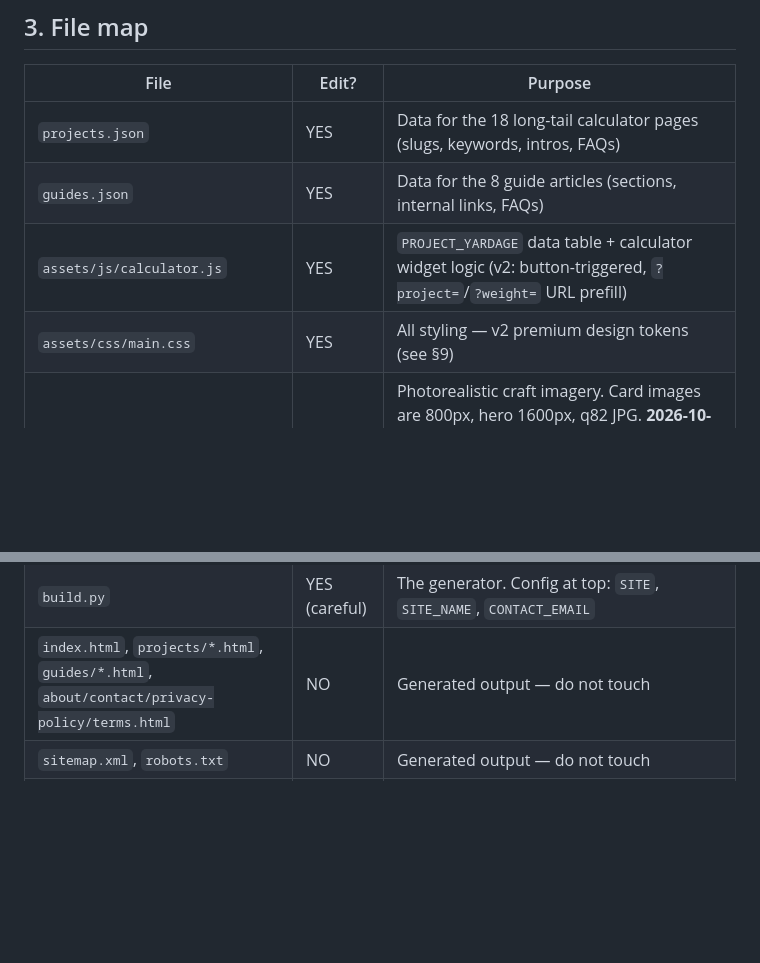
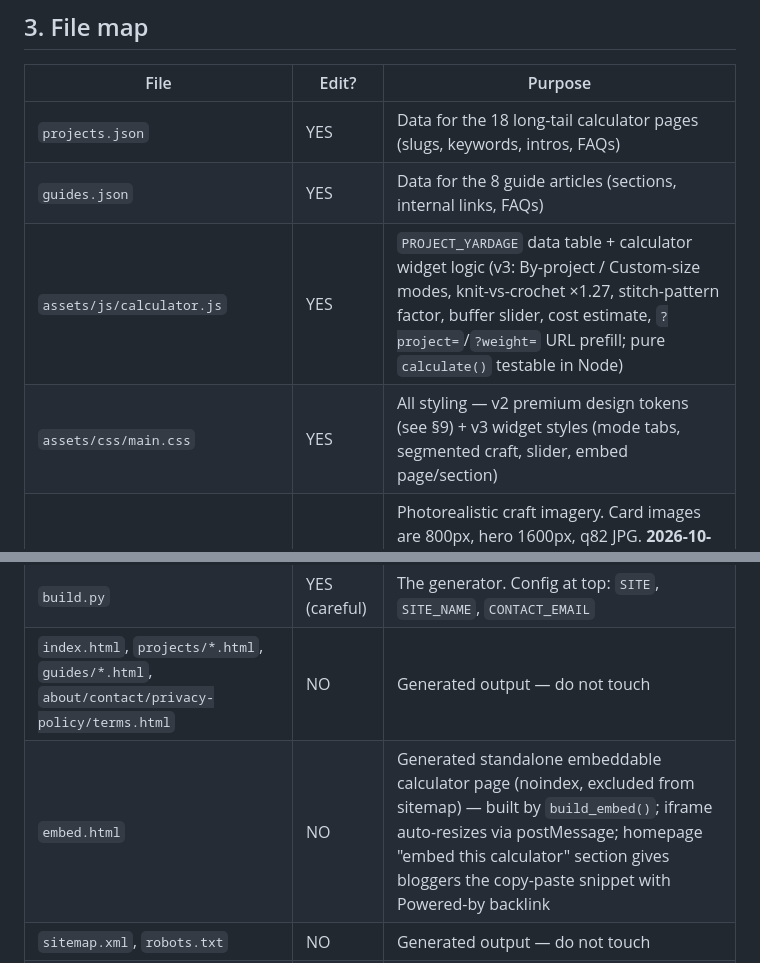
Before and after one commit to soulinmotionn-source/How-much-yarn-v2, a Markdown page: ANTGRAVITY-GUIDE.md, 2 parts joined by grey strips. Rendered like a GitHub page; blank space fills up the shorter version.

Commit message:
Docs: ANTGRAVITY-GUIDE.md updated for calculator v3 + /embed page

```diff
--- a/ANTGRAVITY-GUIDE.md
+++ b/ANTGRAVITY-GUIDE.md
@@ -33,11 +33,12 @@ If you edit a `.html` file directly, your change will be wiped on the next build
 |---|---|---|
 | `projects.json` | YES | Data for the 18 long-tail calculator pages (slugs, keywords, intros, FAQs) |
 | `guides.json` | YES | Data for the 8 guide articles (sections, internal links, FAQs) |
-| `assets/js/calculator.js` | YES | `PROJECT_YARDAGE` data table + calculator widget logic (v2: button-triggered, `?project=`/`?weight=` URL prefill) |
-| `assets/css/main.css` | YES | All styling — v2 premium design tokens (see §9) |
+| `assets/js/calculator.js` | YES | `PROJECT_YARDAGE` data table + calculator widget logic (v3: By-project / Custom-size modes, knit-vs-crochet ×1.27, stitch-pattern factor, buffer slider, cost estimate, `?project=`/`?weight=` URL prefill; pure `calculate()` testable in Node) |
+| `assets/css/main.css` | YES | All styling — v2 premium design tokens (see §9) + v3 widget styles (mode tabs, segmented craft, slider, embed page/section) |
 | `assets/img/` | YES (add) | Photorealistic craft imagery. Card images are 800px, hero 1600px, q82 JPG. **2026-10-07: images now live flat in `assets/`** (user uploaded them there via GitHub web UI) — `build.py` was updated to reference `assets/` instead of `assets/img/`; keep both in sync |
 | `build.py` | YES (careful) | The generator. Config at top: `SITE`, `SITE_NAME`, `CONTACT_EMAIL` |
 | `index.html`, `projects/*.html`, `guides/*.html`, `about/contact/privacy-policy/terms.html` | NO | Generated output — do not touch |
+| `embed.html` | NO | Generated standalone embeddable calculator page (noindex, excluded from sitemap) — built by `build_embed()`; iframe auto-resizes via postMessage; homepage "embed this calculator" section gives bloggers the copy-paste snippet with Powered-by backlink |
 | `sitemap.xml`, `robots.txt` | NO | Generated output — do not touch |
 | `SEO-STRATEGY.md`, `UPDATE-GUIDE.md`, `DOMAIN-IDEAS.md`, `yarn-keywords-seo.xlsx` | YES | Docs / research, not deployed as site content |
 
```
